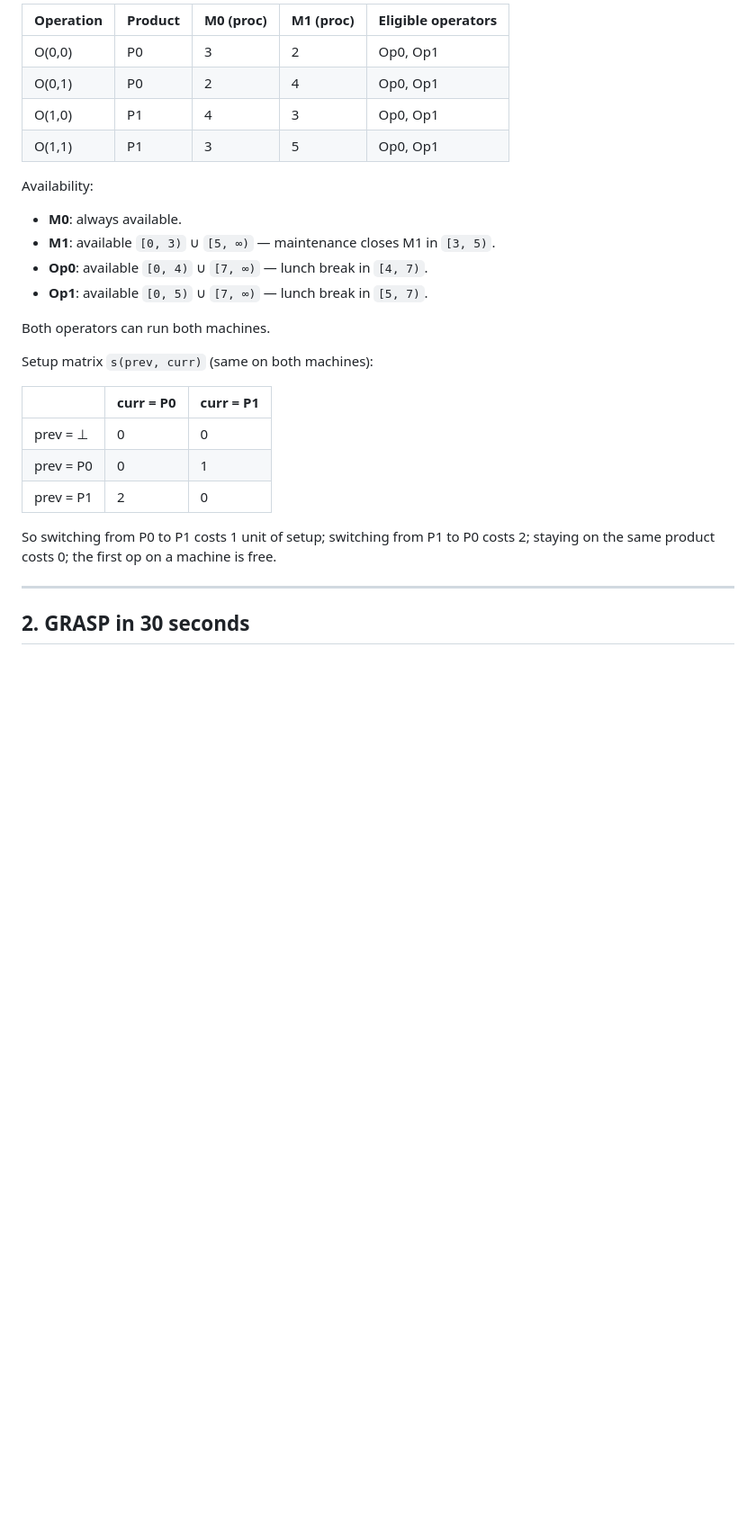
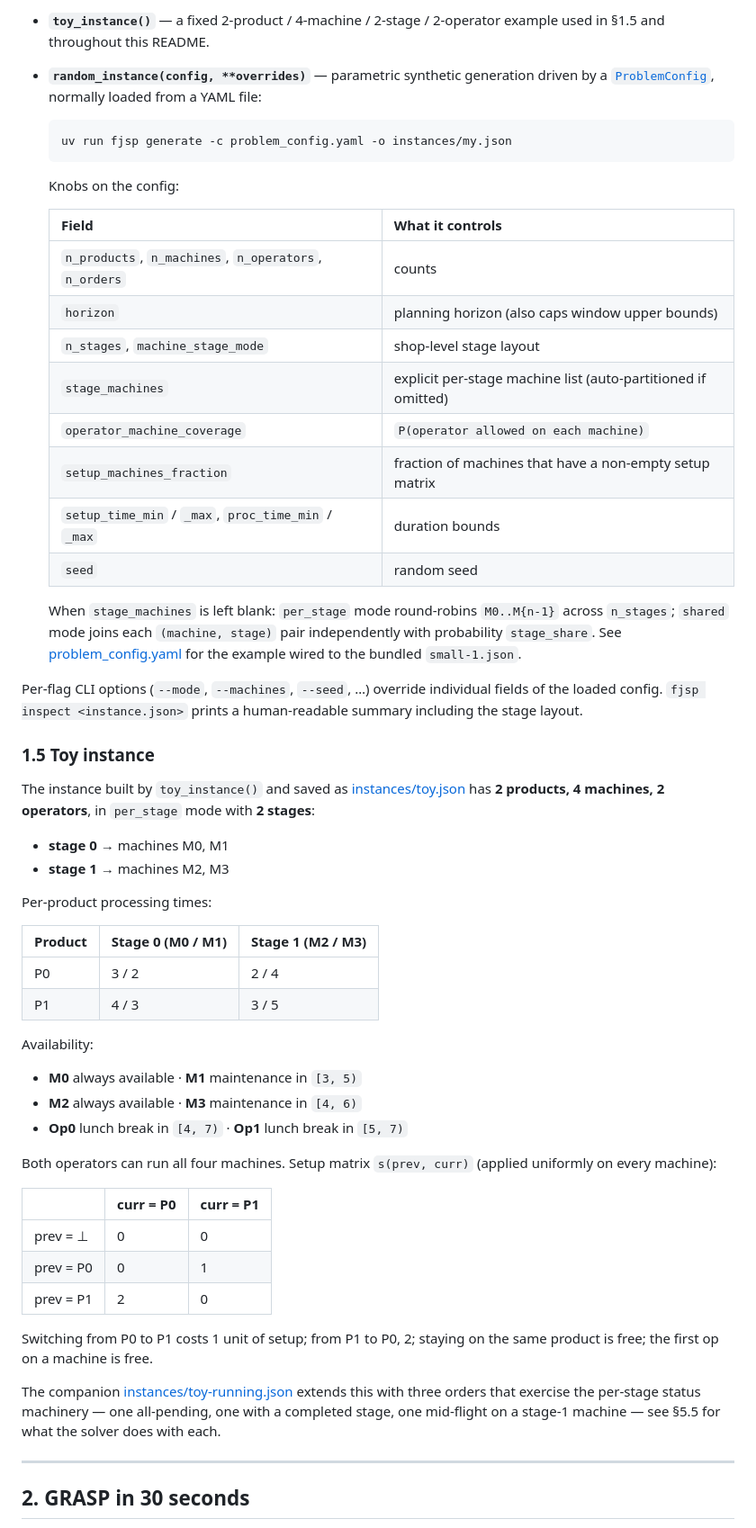
Before and after one commit to alakin4/fjsp, a Markdown page: README.md, the part around one of its changes. Shown at 90% size. Drawn GitHub-style; blank space fills up the shorter version.

````diff
--- a/README.md
+++ b/README.md
@@ -100,22 +132,62 @@ The instance built by `toy_instance()` in
 
-| Operation | Product | M0 (proc) | M1 (proc) | Eligible operators |
-| --------- | ------- | --------- | --------- | ------------------ |
-| O(0,0)    | P0      | 3         | 2         | Op0, Op1           |
-| O(0,1)    | P0      | 2         | 4         | Op0, Op1           |
-| O(1,0)    | P1      | 4         | 3         | Op0, Op1           |
-| O(1,1)    | P1      | 3         | 5         | Op0, Op1           |
+- **`toy_instance()`** — a fixed 2-product / 4-machine / 2-stage /
+  2-operator example used in §1.5 and throughout this README.
+- **`random_instance(config, **overrides)`** — parametric synthetic
+  generation driven by a
+  [`ProblemConfig`](src/fjsp/input/config.py), normally loaded from a
+  YAML file:
+
+  ```bash
+  uv run fjsp generate -c problem_config.yaml -o instances/my.json
+  ```
+
+  Knobs on the config:
+
+  | Field                                                     | What it controls                                              |
+  | --------------------------------------------------------- | ------------------------------------------------------------- |
+  | `n_products`, `n_machines`, `n_operators`, `n_orders`     | counts                                                        |
+  | `horizon`                                                 | planning horizon (also caps window upper bounds)              |
+  | `n_stages`, `machine_stage_mode`                          | shop-level stage layout                                       |
+  | `stage_machines`                                          | explicit per-stage machine list (auto-partitioned if omitted) |
+  | `operator_machine_coverage`                               | `P(operator allowed on each machine)`                         |
+  | `setup_machines_fraction`                                 | fraction of machines that have a non-empty setup matrix       |
+  | `setup_time_min` / `_max`, `proc_time_min` / `_max`       | duration bounds                                               |
+  | `seed`                                                    | random seed                                                   |
+
+  When `stage_machines` is left blank: `per_stage` mode round-robins
+  `M0..M{n-1}` across `n_stages`; `shared` mode joins each
+  `(machine, stage)` pair independently with probability
+  `stage_share`. See [problem_config.yaml](problem_config.yaml) for the
+  example wired to the bundled `small-1.json`.
+
+Per-flag CLI options (`--mode`, `--machines`, `--seed`, …) override
+individual fields of the loaded config. `fjsp inspect <instance.json>`
+prints a human-readable summary including the stage layout.
+
+### 1.5 Toy instance
+
+The instance built by `toy_instance()` and saved as
+[instances/toy.json](instances/toy.json) has **2 products, 4 machines,
+2 operators**, in `per_stage` mode with **2 stages**:
+
+- **stage 0** → machines M0, M1
+- **stage 1** → machines M2, M3
+
+Per-product processing times:
+
+| Product | Stage 0 (M0 / M1) | Stage 1 (M2 / M3) |
+| ------- | ----------------- | ----------------- |
+| P0      | 3 / 2             | 2 / 4             |
+| P1      | 4 / 3             | 3 / 5             |
 
 Availability:
 
-- **M0**: always available.
-- **M1**: available `[0, 3)` ∪ `[5, ∞)` — maintenance closes M1 in
-  `[3, 5)`.
-- **Op0**: available `[0, 4)` ∪ `[7, ∞)` — lunch break in `[4, 7)`.
-- **Op1**: available `[0, 5)` ∪ `[7, ∞)` — lunch break in `[5, 7)`.
+- **M0** always available · **M1** maintenance in `[3, 5)`
+- **M2** always available · **M3** maintenance in `[4, 6)`
+- **Op0** lunch break in `[4, 7)` · **Op1** lunch break in `[5, 7)`
 
-Both operators can run both machines.
-
-Setup matrix `s(prev, curr)` (same on both machines):
+Both operators can run all four machines. Setup matrix `s(prev, curr)`
+(applied uniformly on every machine):
 
 |              | curr = P0 | curr = P1 |
 | ------------ | --------- | --------- |
@@ -123,9 +195,13 @@ Setup matrix `s(prev, curr)` (same on both machines):
 | prev = P0    | 0         | 1         |
 | prev = P1    | 2         | 0         |
 
-So switching from P0 to P1 costs 1 unit of setup; switching from P1 to
-P0 costs 2; staying on the same product costs 0; the first op on a
-machine is free.
+Switching from P0 to P1 costs 1 unit of setup; from P1 to P0, 2; staying
+on the same product is free; the first op on a machine is free.
+
+The companion [instances/toy-running.json](instances/toy-running.json)
+extends this with three orders that exercise the per-stage status
+machinery — one all-pending, one with a completed stage, one mid-flight
+on a stage-1 machine — see §5.5 for what the solver does with each.
 
 ---
 
````
Also changed, not shown: other parts of README.md (+91 -55 lines).
